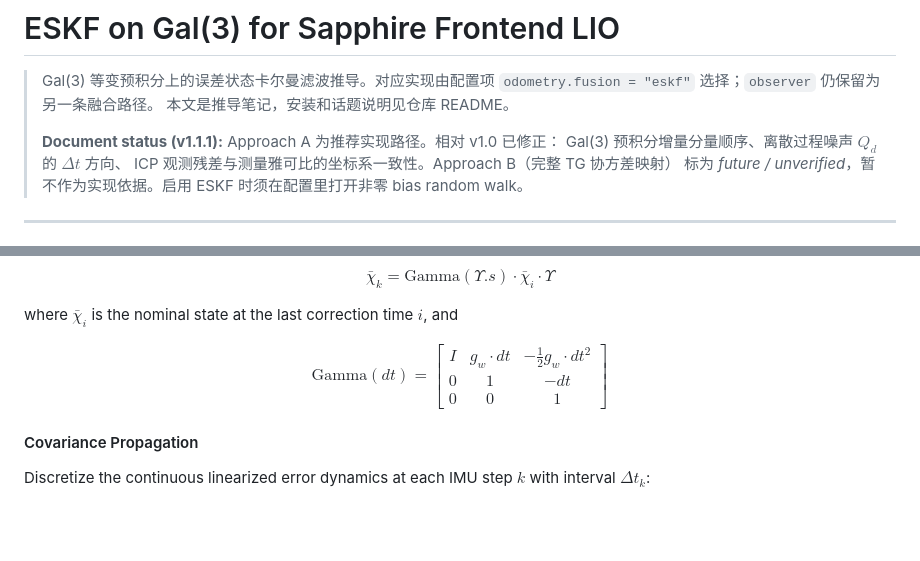
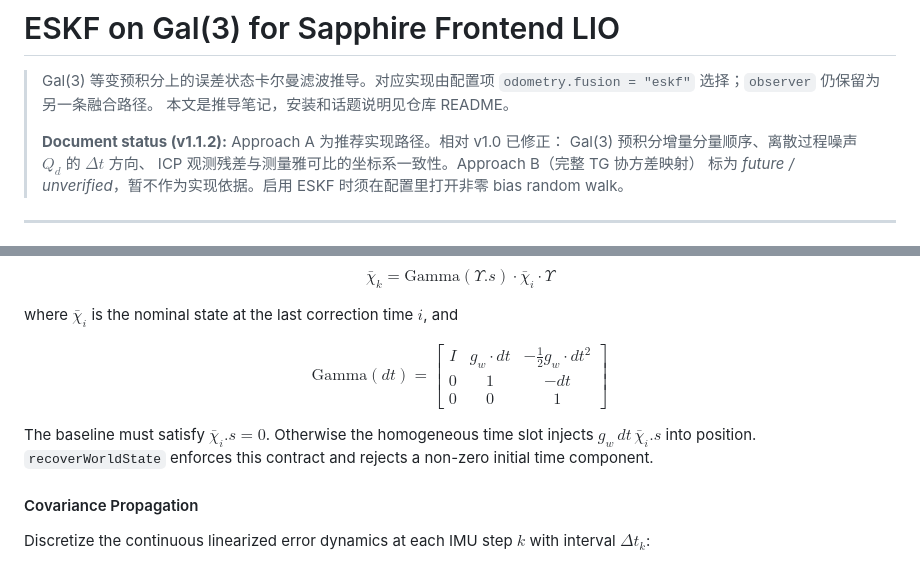
Before and after one commit to wagdeer/sapphire, a Markdown page: docs/eskf_on_gal3.md, 2 parts joined by grey strips. Drawn GitHub-style; blank space fills up the shorter version.

```diff
--- a/docs/eskf_on_gal3.md
+++ b/docs/eskf_on_gal3.md
@@ -4,7 +4,7 @@
 > `odometry.fusion = "eskf"` 选择；`observer` 仍保留为另一条融合路径。
 > 本文是推导笔记，安装和话题说明见仓库 README。
 >
-> **Document status (v1.1.1):** Approach A 为推荐实现路径。相对 v1.0 已修正：
+> **Document status (v1.1.2):** Approach A 为推荐实现路径。相对 v1.0 已修正：
 > Gal(3) 预积分增量分量顺序、离散过程噪声 $Q_d$ 的 $\Delta t$ 方向、
 > ICP 观测残差与测量雅可比的坐标系一致性。Approach B（完整 TG 协方差映射）
 > 标为 *future / unverified*，暂不作为实现依据。启用 ESKF 时须在配置里打开非零 bias random walk。
@@ -311,6 +315,11 @@ where $\bar{\chi}_i$ is the nominal state at the last correction time $i$, and
 
 $$\text{Gamma}(dt) = \begin{bmatrix} I & g_w \cdot dt & -\frac{1}{2}g_w \cdot dt^2 \\ 0 & 1 & -dt \\ 0 & 0 & 1 \end{bmatrix}$$
 
+The baseline must satisfy $\bar{\chi}_i.s = 0$. Otherwise the homogeneous
+time slot injects $g_w\,dt\,\bar{\chi}_i.s$ into position.
+`recoverWorldState` enforces this contract and rejects a non-zero initial
+time component.
+
 #### Covariance Propagation
 
 Discretize the continuous linearized error dynamics at each IMU step $k$ with interval $\Delta t_k$:
```
Also changed, not shown: other parts of docs/eskf_on_gal3.md (+52 -19 lines).
